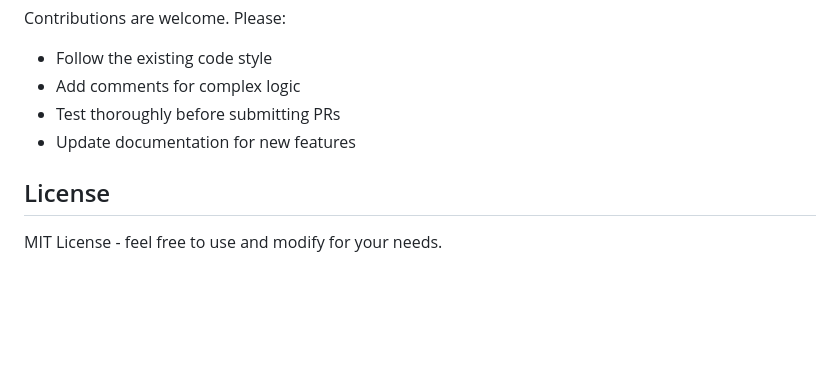
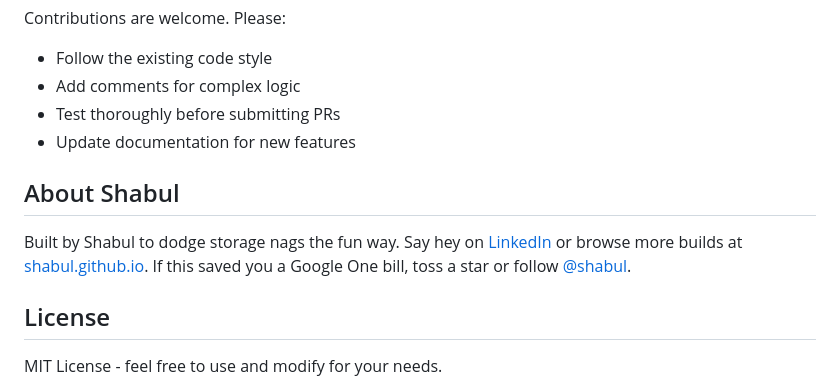
Before and after one commit to shabul/gmail-storage-optimizer, a Markdown page: README.md, the part around the change. Drawn GitHub-style; blank space fills up the shorter version.

Commit message:
Add LinkedIn follow note

```diff
--- a/README.md
+++ b/README.md
@@ -275,6 +275,9 @@ Contributions are welcome. Please:
 - Test thoroughly before submitting PRs
 - Update documentation for new features
 
+## About Shabul
+Built by Shabul to dodge storage nags the fun way. Say hey on [LinkedIn](https://www.linkedin.com/in/shabul/) or browse more builds at [shabul.github.io](https://shabul.github.io/). If this saved you a Google One bill, toss a star or follow [@shabul](https://github.com/shabul).
+
 ## License
 
 MIT License - feel free to use and modify for your needs.
```
